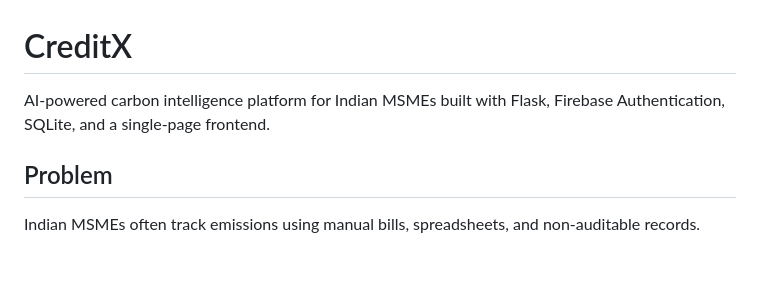
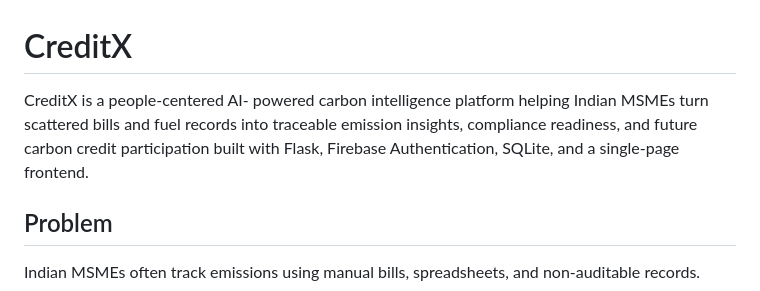
Before and after one commit to deepali0017/CreditX, a Markdown page: README.md, the part around the change. Drawn GitHub-style; blank space fills up the shorter version.

Commit message:
Enhance README description of CreditX platform
Expanded the description of the CreditX platform to emphasize its people-centered approach and benefits for Indian MSMEs.

```diff
--- a/README.md
+++ b/README.md
@@ -1,6 +1,6 @@
 # CreditX
 
-AI-powered carbon intelligence platform for Indian MSMEs  built with Flask, Firebase Authentication, SQLite, and a single-page frontend.
+CreditX is a people-centered AI- powered carbon intelligence platform helping Indian MSMEs turn scattered bills and fuel records into traceable emission insights, compliance readiness, and future carbon credit participation built with Flask, Firebase Authentication, SQLite, and a single-page frontend.
 
 
 ## Problem
```
